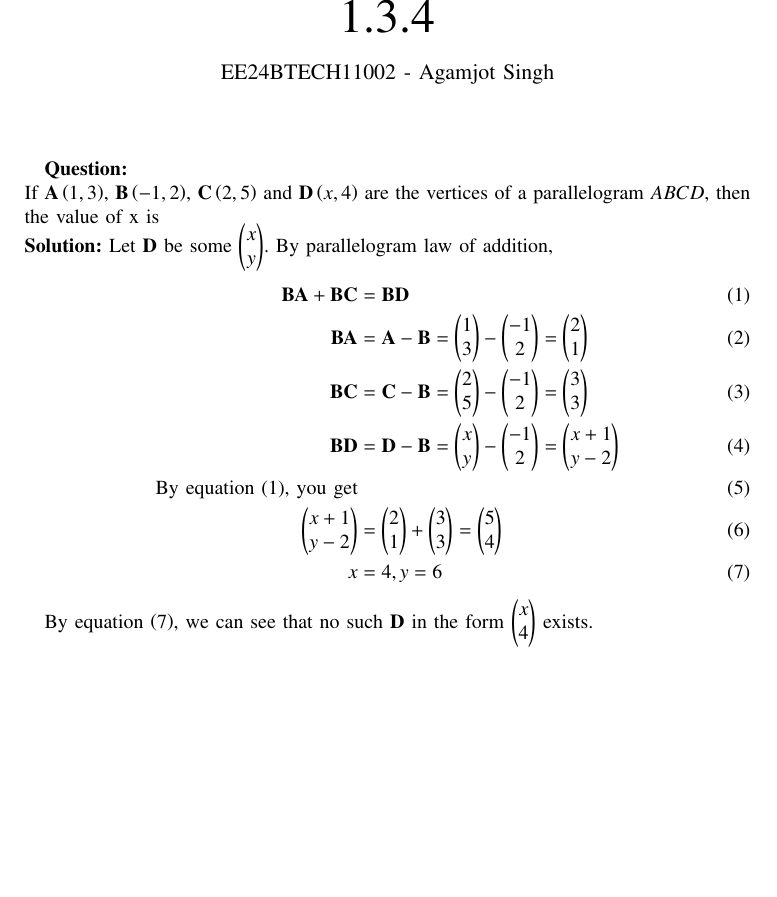
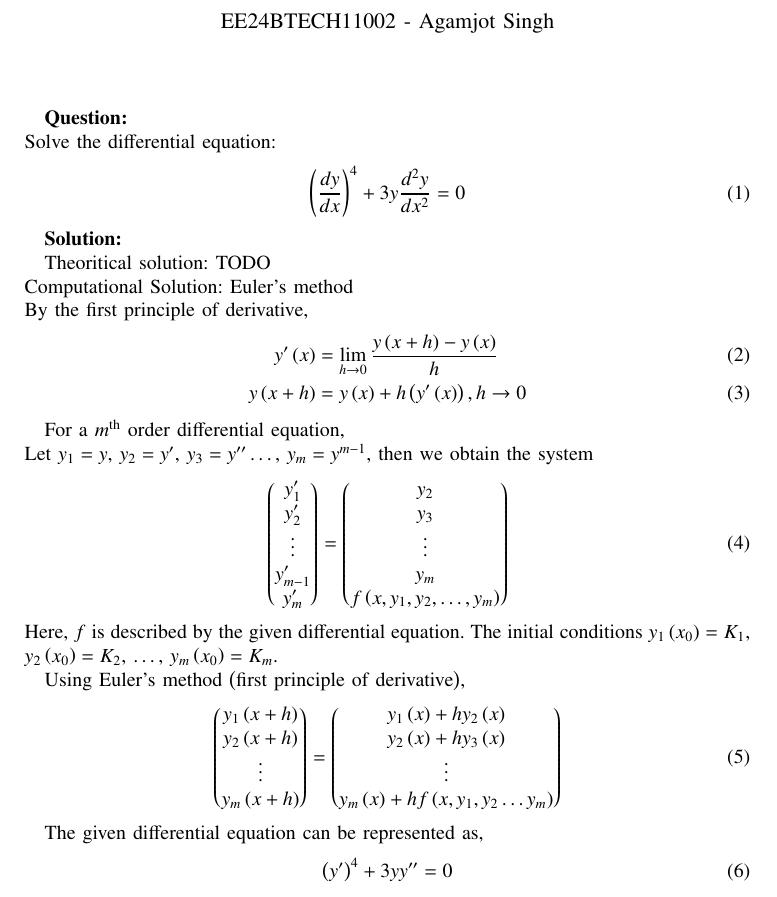
Before and after one commit to agamjotsingh1/EE1003, a LaTeX paper (diffeq/ncert/9.1.3/main.tex): part of page 1 of 2, cut at the place of the change, the shorter picture padded with empty space. Compiled offline with pdfLaTeX.

Commit message:
latex 9.1.3 (1)

```diff
--- a/diffeq/ncert/9.1.3/main.tex
+++ b/diffeq/ncert/9.1.3/main.tex
@@ -35,12 +35,13 @@
 \usepackage{hhline}
 \usepackage{ifthen}
 \usepackage{lscape}
+
 \begin{document}
 
 \bibliographystyle{IEEEtran}
 \vspace{3cm}
 
-\title{1.3.4}
+\title{9.1.3}
 \author{EE24BTECH11002 - Agamjot Singh}
 % \maketitle
 % \newpage
@@ -53,22 +54,41 @@
 
 \textbf{Question:}
 \newline
-If $\vec{A}\brak{1,3}$, $\vec{B}\brak{-1,2}$, $\vec{C}\brak{2,5}$ and $\vec{D}\brak{x,4}$ are the vertices of a parallelogram $ABCD$, then the value of x is
-\newline
-\textbf{Solution:}
-Let $\vec{D}$ be some $\myvec{x\\y}$.
-By parallelogram law of addition,
+Solve the differential equation:
 \begin{align}
-  \vec{BA} + \vec{BC} &= \vec{BD}\\
-  \vec{BA} &= \vec{A} - \vec{B} = \myvec{1\\3} - \myvec{-1\\2} = \myvec{2\\1}\\
-  \vec{BC} &= \vec{C} - \vec{B} = \myvec{2\\5} - \myvec{-1\\2} = \myvec{3\\3}\\
-  \vec{BD} &= \vec{D} - \vec{B} = \myvec{x\\y} - \myvec{-1\\2} = \myvec{x+1\\y-2}\\
-  \text{By equation (1), you get}\\
-  \myvec{x+1\\y-2} &= \myvec{2\\1} + \myvec{3\\3} = \myvec{5\\4}\\
-  x &= 4, y = 6
+    \brak{\frac{dy}{dx}}^4 + 3y{\frac{d^2 y}{d x^2}} = 0
 \end{align}
 
-By equation $\brak{7}$, we can see that no such $\vec{D}$ in the form $\myvec{x\\4}$ exists.
+\textbf{Solution:}
+
+Theoritical solution:
+TODO
+\newline
+Computational Solution: Euler's method
+\newline
+By the first principle of derivative,
+\begin{align}
+    y^{\prime}\brak{x} &= \lim_{h\to0} \frac{y\brak{x + h} - y\brak{x}}{h}\\
+    y\brak{x + h} &= y\brak{x} + h\brak{y^{\prime}\brak{x}}, h\to0
+\end{align}
+
+For a $m^{\text{th}}$ order differential equation,
+\newline
+Let $y_1 = y$, $y_2 = y^{\prime}$, $y_3 = y^{\prime\prime} \dots$, $y_m = y^{m - 1}$, then we obtain the system
+\begin{align}
+    \myvec{y_1^{\prime}\\y_2^{\prime}\\\vdots\\y_{m - 1}^{\prime}\\y_m^{\prime}} = \myvec{y_2\\y_3\\\vdots\\y_m\\f\brak{x, y_1, y_2,\dots,y_m}}
+\end{align}
+Here, $f$ is described by the given differential equation. The initial conditions $y_1\brak{x_0} = K_1$, $y_2\brak{x_0} = K_2$, $\dots$, $y_m\brak{x_0} = K_m$.
+
+Using Euler's method \brak{\text{first principle of derivative}},
+\begin{align}
+    \myvec{y_1\brak{x + h}\\y_2\brak{x + h}\\\vdots\\y_m\brak{x + h}} = \myvec{y_1\brak{x} + hy_2\brak{x}\\y_2\brak{x} + hy_3\brak{x}\\\vdots\\y_m\brak{x} + hf\brak{x, y_1, y_2 \dots y_m}}
+\end{align}
+
+The given differential equation can be represented as,
+\begin{align}
+    \brak{y^{\prime}}^4 + 3yy^{\prime\prime} = 0
+\end{align}
 
 \begin{figure}[h!]
    \centering
```
Also changed, not shown: diffeq/ncert/9.1.3/main.pdf, 1 other file.
